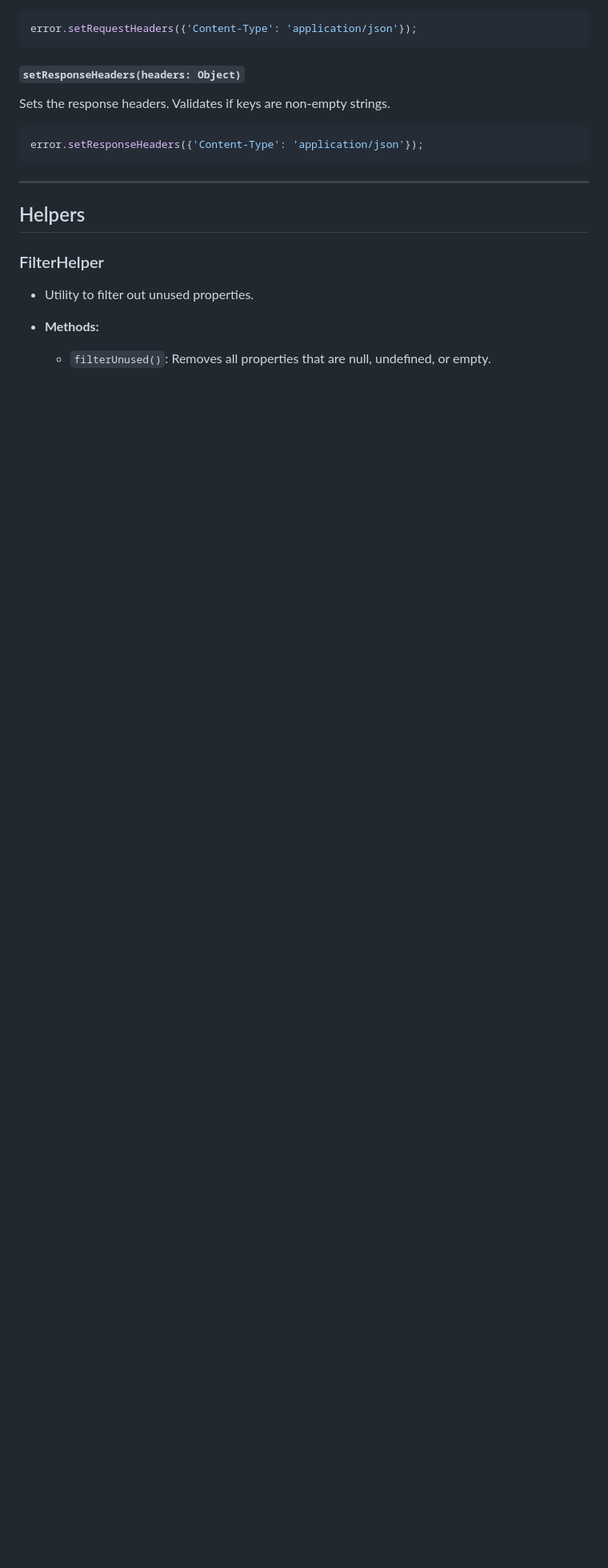
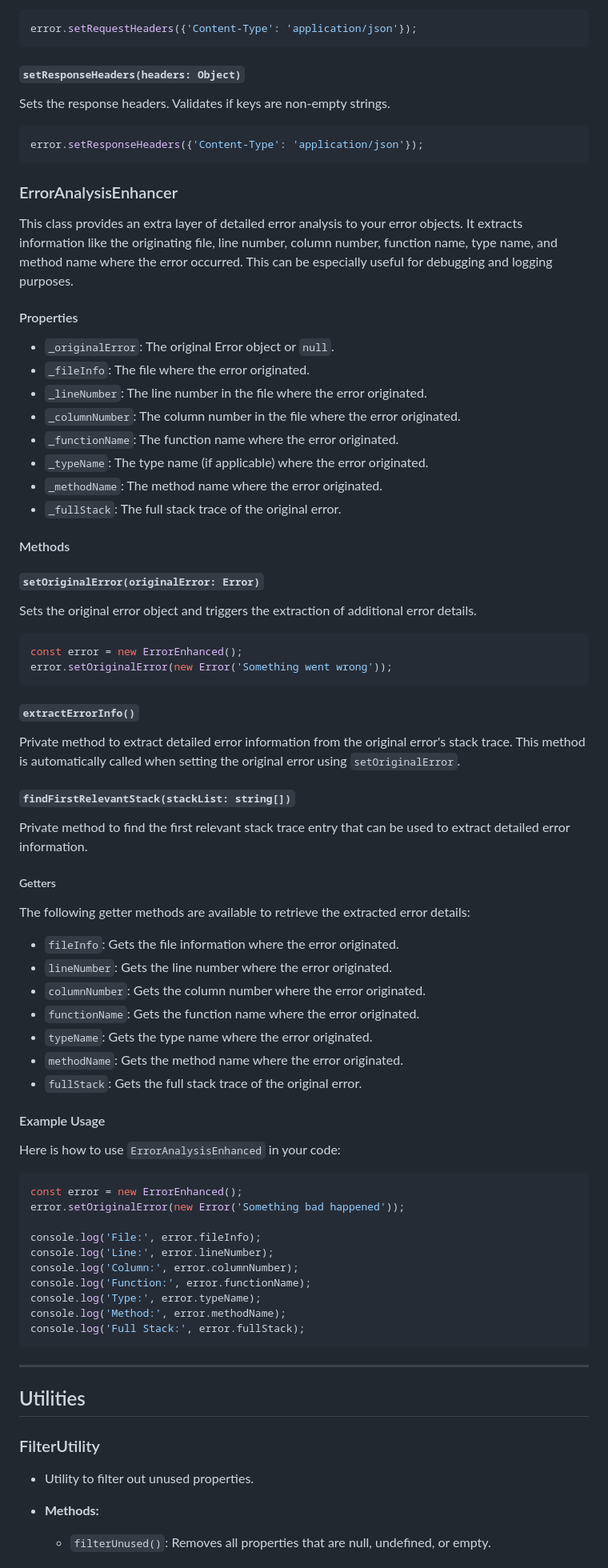
Before and after one commit to labrynx/error-enhanced, a Markdown page: README.md, the part around the change printed below. Shown: that part at 80% size. GitHub-like rendering; blank space fills up the shorter version.

````diff
--- a/README.md
+++ b/README.md
@@ -268,11 +276,74 @@ Sets the response headers. Validates if keys are non-empty strings.
 error.setResponseHeaders({'Content-Type': 'application/json'});
 ```
 
+### ErrorAnalysisEnhancer
+
+This class provides an extra layer of detailed error analysis to your error objects. It extracts information like the originating file, line number, column number, function name, type name, and method name where the error occurred. This can be especially useful for debugging and logging purposes.
+
+#### Properties
+
+- `_originalError`: The original Error object or `null`.
+- `_fileInfo`: The file where the error originated.
+- `_lineNumber`: The line number in the file where the error originated.
+- `_columnNumber`: The column number in the file where the error originated.
+- `_functionName`: The function name where the error originated.
+- `_typeName`: The type name (if applicable) where the error originated.
+- `_methodName`: The method name where the error originated.
+- `_fullStack`: The full stack trace of the original error.
+
+#### Methods
+
+##### `setOriginalError(originalError: Error)`
+
+Sets the original error object and triggers the extraction of additional error details.
+
+```typescript
+const error = new ErrorEnhanced();
+error.setOriginalError(new Error('Something went wrong'));
+```
+
+##### `extractErrorInfo()`
+
+Private method to extract detailed error information from the original error's stack trace. This method is automatically called when setting the original error using `setOriginalError`.
+
+##### `findFirstRelevantStack(stackList: string[])`
+
+Private method to find the first relevant stack trace entry that can be used to extract detailed error information.
+
+##### Getters
+
+The following getter methods are available to retrieve the extracted error details:
+
+- `fileInfo`: Gets the file information where the error originated.
+- `lineNumber`: Gets the line number where the error originated.
+- `columnNumber`: Gets the column number where the error originated.
+- `functionName`: Gets the function name where the error originated.
+- `typeName`: Gets the type name where the error originated.
+- `methodName`: Gets the method name where the error originated.
+- `fullStack`: Gets the full stack trace of the original error.
+
+#### Example Usage
+
+Here is how to use `ErrorAnalysisEnhanced` in your code:
+
+```typescript
+const error = new ErrorEnhanced();
+error.setOriginalError(new Error('Something bad happened'));
+
+console.log('File:', error.fileInfo);
+console.log('Line:', error.lineNumber);
+console.log('Column:', error.columnNumber);
+console.log('Function:', error.functionName);
+console.log('Type:', error.typeName);
+console.log('Method:', error.methodName);
+console.log('Full Stack:', error.fullStack);
+```
+
 ---
 
-## Helpers
+## Utilities
 
-### FilterHelper
+### FilterUtility
 
 - Utility to filter out unused properties.
 
````
Also changed, not shown: other parts of README.md (+12 -4 lines).
